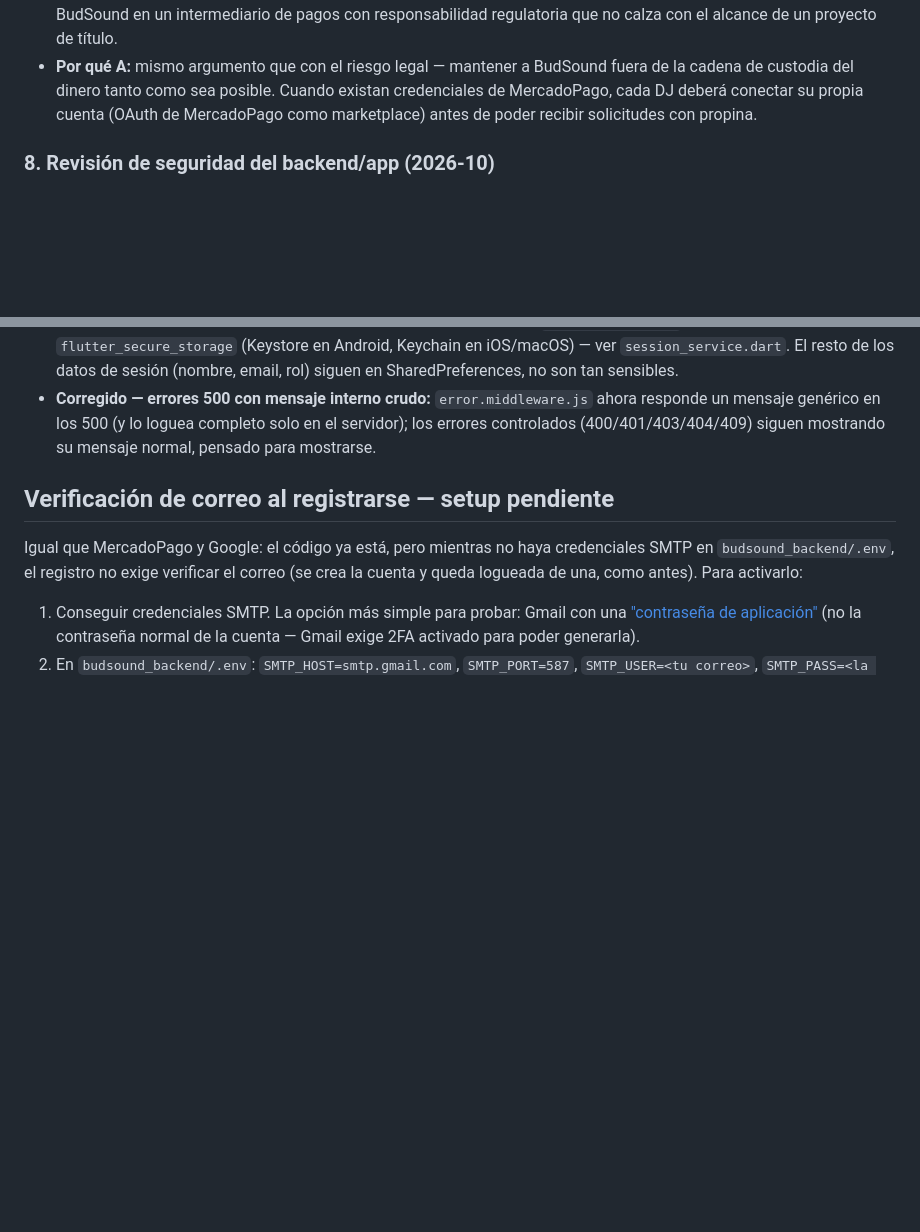
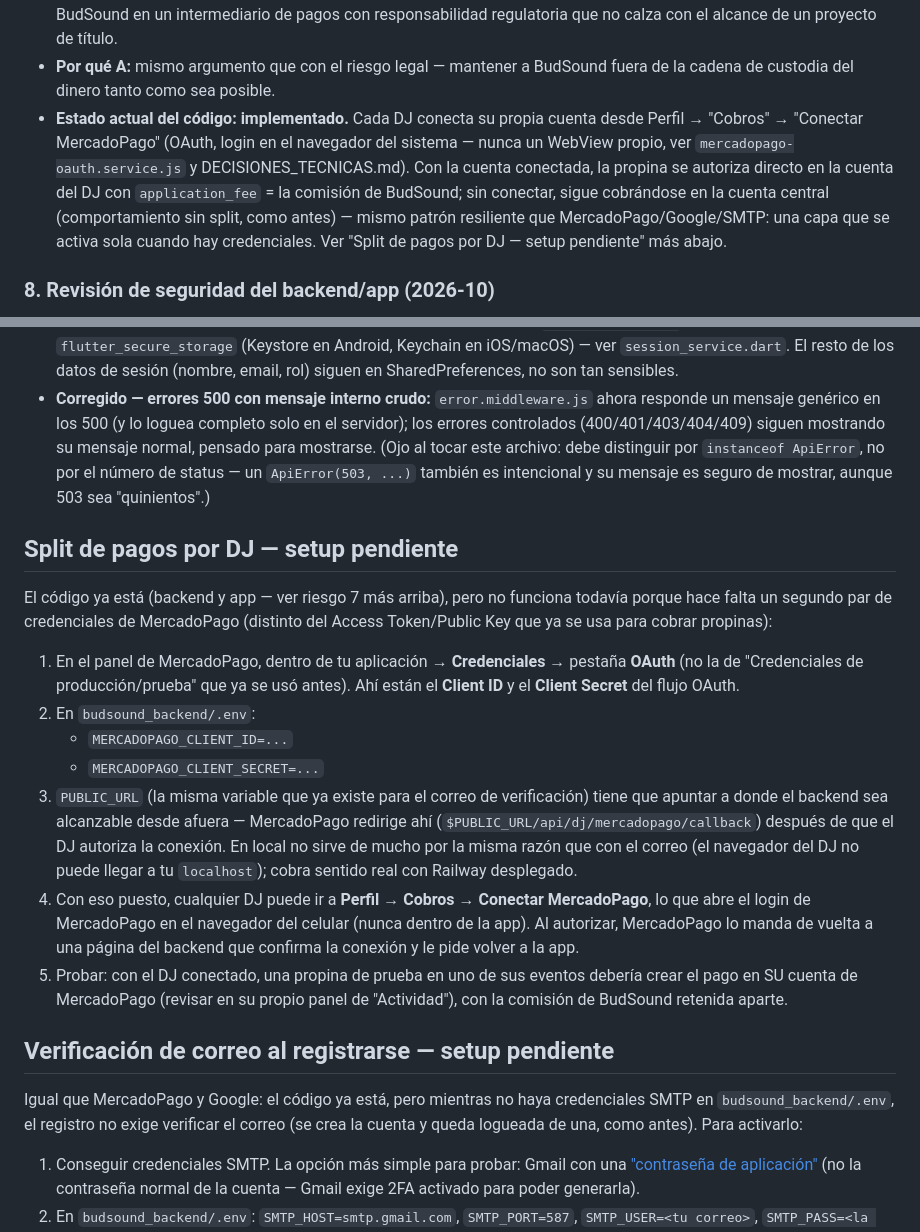
Before and after one commit to Gabosepulvv/BudSound, a Markdown page: CLAUDE.md, 2 parts joined by grey strips. GitHub-like rendering; blank space fills up the shorter version.

```diff
--- a/CLAUDE.md
+++ b/CLAUDE.md
@@ -276,9 +276,17 @@ Spotify/YouTube — hay que poder explicarla en la defensa:
   proyecto de título.
 - **Por qué A:** mismo argumento que con el riesgo legal — mantener a
   BudSound fuera de la cadena de custodia del dinero tanto como sea
-  posible. Cuando existan credenciales de MercadoPago, cada DJ deberá
-  conectar su propia cuenta (OAuth de MercadoPago como marketplace) antes
-  de poder recibir solicitudes con propina.
+  posible.
+- **Estado actual del código: implementado.** Cada DJ conecta su propia
+  cuenta desde Perfil → "Cobros" → "Conectar MercadoPago" (OAuth, login en
+  el navegador del sistema — nunca un WebView propio, ver
+  `mercadopago-oauth.service.js` y DECISIONES_TECNICAS.md). Con la cuenta
+  conectada, la propina se autoriza directo en la cuenta del DJ con
+  `application_fee` = la comisión de BudSound; sin conectar, sigue
+  cobrándose en la cuenta central (comportamiento sin split, como antes) —
+  mismo patrón resiliente que MercadoPago/Google/SMTP: una capa que se
+  activa sola cuando hay credenciales. Ver "Split de pagos por DJ — setup
+  pendiente" más abajo.
 
 ### 8. Revisión de seguridad del backend/app (2026-10)
 
@@ -320,7 +328,41 @@ entradas 16-19):
 - **Corregido — errores 500 con mensaje interno crudo:** `error.middleware.js`
   ahora responde un mensaje genérico en los 500 (y lo loguea completo solo
   en el servidor); los errores controlados (400/401/403/404/409) siguen
-  mostrando su mensaje normal, pensado para mostrarse.
+  mostrando su mensaje normal, pensado para mostrarse. (Ojo al tocar este
+  archivo: debe distinguir por `instanceof ApiError`, no por el número de
+  status — un `ApiError(503, ...)` también es intencional y su mensaje es
+  seguro de mostrar, aunque 503 sea "quinientos".)
+
+## Split de pagos por DJ — setup pendiente
+
+El código ya está (backend y app — ver riesgo 7 más arriba), pero no
+funciona todavía porque hace falta un segundo par de credenciales de
+MercadoPago (distinto del Access Token/Public Key que ya se usa para
+cobrar propinas):
+
+1. En el panel de MercadoPago, dentro de tu aplicación → **Credenciales** →
+   pestaña **OAuth** (no la de "Credenciales de producción/prueba" que ya
+   se usó antes). Ahí están el **Client ID** y el **Client Secret** del
+   flujo OAuth.
+2. En `budsound_backend/.env`:
+   - `MERCADOPAGO_CLIENT_ID=...`
+   - `MERCADOPAGO_CLIENT_SECRET=...`
+3. `PUBLIC_URL` (la misma variable que ya existe para el correo de
+   verificación) tiene que apuntar a donde el backend sea alcanzable desde
+   afuera — MercadoPago redirige ahí
+   (`$PUBLIC_URL/api/dj/mercadopago/callback`) después de que el DJ
+   autoriza la conexión. En local no sirve de mucho por la misma razón que
+   con el correo (el navegador del DJ no puede llegar a tu `localhost`);
+   cobra sentido real con Railway desplegado.
+4. Con eso puesto, cualquier DJ puede ir a **Perfil → Cobros → Conectar
+   MercadoPago**, lo que abre el login de MercadoPago en el navegador del
+   celular (nunca dentro de la app). Al autorizar, MercadoPago lo manda de
+   vuelta a una página del backend que confirma la conexión y le pide
+   volver a la app.
+5. Probar: con el DJ conectado, una propina de prueba en uno de sus
+   eventos debería crear el pago en SU cuenta de MercadoPago (revisar en
+   su propio panel de "Actividad"), con la comisión de BudSound retenida
+   aparte.
 
 ## Verificación de correo al registrarse — setup pendiente
 
```
Also changed, not shown: DECISIONES_TECNICAS.md (+56 -0 lines).
